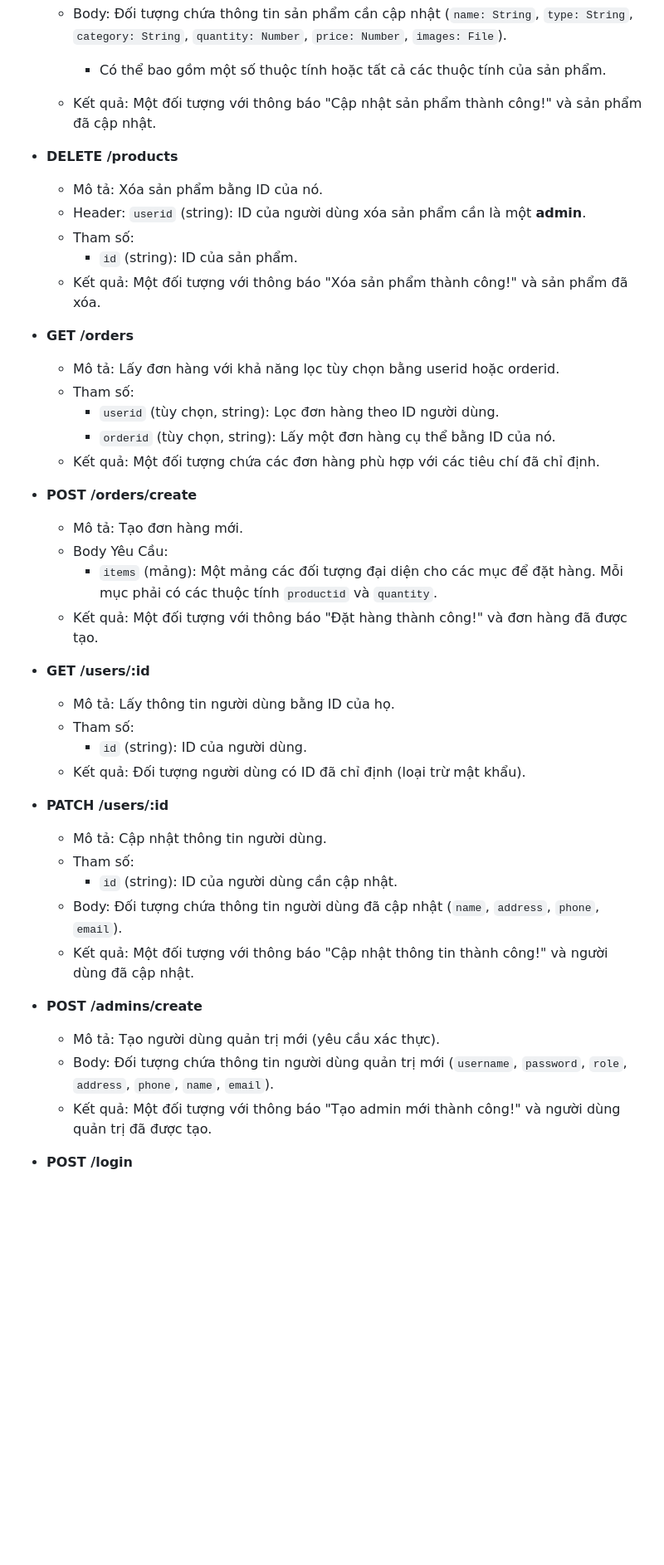
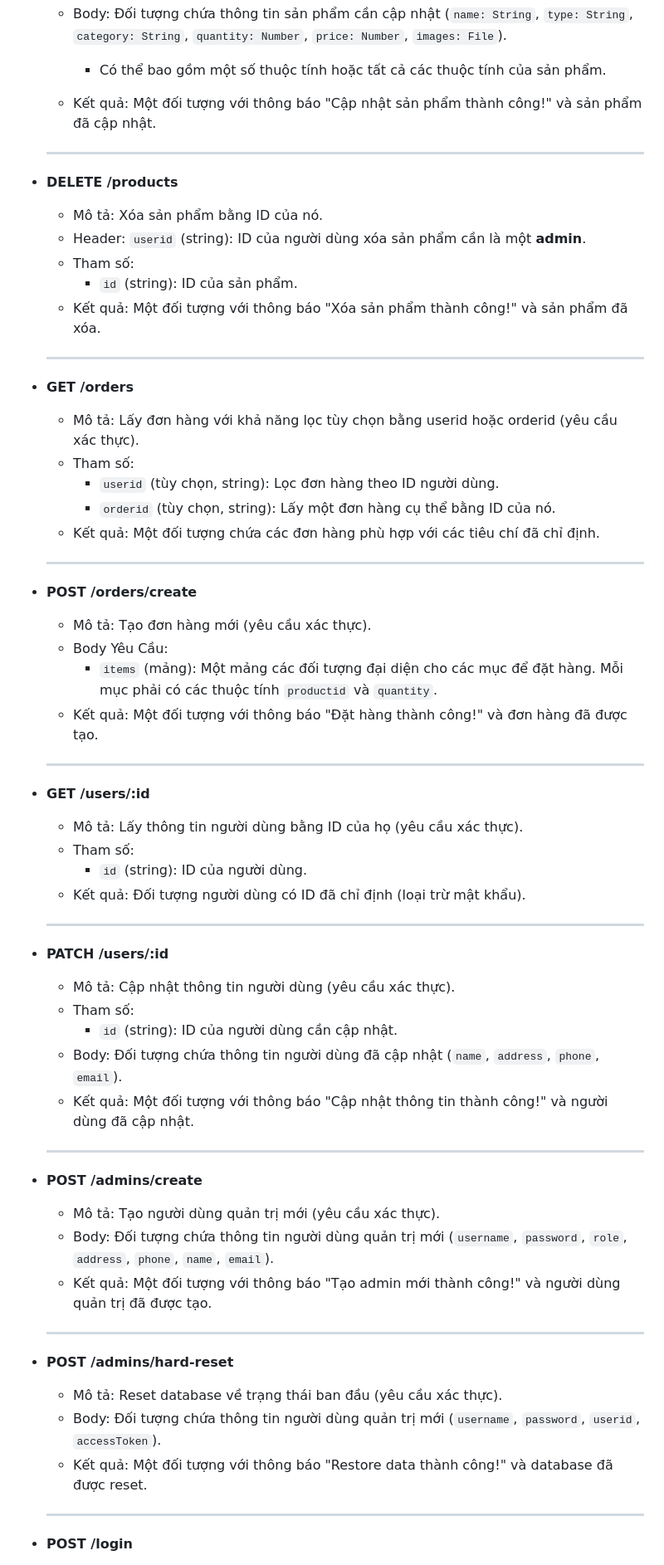
Before and after one commit to duongnguyen321/api-hua, a Markdown page: README.md, the part around one of its changes. Shown at 83% size. GitHub-like rendering; blank space fills up the shorter version.

```diff
--- a/README.md
+++ b/README.md
@@ -212,6 +327,8 @@ This is a REST API server built using json-server library. It provides endpoints
 
   - Kết quả: Một đối tượng với thông báo "Cập nhật sản phẩm thành công!" và sản phẩm đã cập nhật.
 
+  ***
+
 - **DELETE /products**
 
   - Mô tả: Xóa sản phẩm bằng ID của nó.
@@ -221,35 +338,45 @@ This is a REST API server built using json-server library. It provides endpoints
     - `id` (string): ID của sản phẩm.
   - Kết quả: Một đối tượng với thông báo "Xóa sản phẩm thành công!" và sản phẩm đã xóa.
 
+  ***
+
 - **GET /orders**
 
-  - Mô tả: Lấy đơn hàng với khả năng lọc tùy chọn bằng userid hoặc orderid.
+  - Mô tả: Lấy đơn hàng với khả năng lọc tùy chọn bằng userid hoặc orderid (yêu cầu xác thực).
   - Tham số:
     - `userid` (tùy chọn, string): Lọc đơn hàng theo ID người dùng.
     - `orderid` (tùy chọn, string): Lấy một đơn hàng cụ thể bằng ID của nó.
   - Kết quả: Một đối tượng chứa các đơn hàng phù hợp với các tiêu chí đã chỉ định.
 
+  ***
+
 - **POST /orders/create**
 
-  - Mô tả: Tạo đơn hàng mới.
+  - Mô tả: Tạo đơn hàng mới (yêu cầu xác thực).
   - Body Yêu Cầu:
     - `items` (mảng): Một mảng các đối tượng đại diện cho các mục để đặt hàng. Mỗi mục phải có các thuộc tính `productid` và `quantity`.
   - Kết quả: Một đối tượng với thông báo "Đặt hàng thành công!" và đơn hàng đã được tạo.
 
+  ***
+
 - **GET /users/:id**
 
-  - Mô tả: Lấy thông tin người dùng bằng ID của họ.
+  - Mô tả: Lấy thông tin người dùng bằng ID của họ (yêu cầu xác thực).
   - Tham số:
     - `id` (string): ID của người dùng.
   - Kết quả: Đối tượng người dùng có ID đã chỉ định (loại trừ mật khẩu).
 
+  ***
+
 - **PATCH /users/:id**
 
-  - Mô tả: Cập nhật thông tin người dùng.
+  - Mô tả: Cập nhật thông tin người dùng (yêu cầu xác thực).
   - Tham số:
     - `id` (string): ID của người dùng cần cập nhật.
   - Body: Đối tượng chứa thông tin người dùng đã cập nhật (`name`, `address`, `phone`, `email`).
   - Kết quả: Một đối tượng với thông báo "Cập nhật thông tin thành công!" và người dùng đã cập nhật.
+
+  ***
 
 - **POST /admins/create**
 
@@ -257,6 +384,16 @@ This is a REST API server built using json-server library. It provides endpoints
   - Body: Đối tượng chứa thông tin người dùng quản trị mới (`username`, `password`, `role`, `address`, `phone`, `name`, `email`).
   - Kết quả: Một đối tượng với thông báo "Tạo admin mới thành công!" và người dùng quản trị đã được tạo.
 
+  ***
+
+- **POST /admins/hard-reset**
+
+  - Mô tả: Reset database về trạng thái ban đầu (yêu cầu xác thực).
+  - Body: Đối tượng chứa thông tin người dùng quản trị mới (`username`, `password`, `userid`, `accessToken`).
+  - Kết quả: Một đối tượng với thông báo "Restore data thành công!" và database đã được reset.
+
+  ***
+
 - **POST /login**
 
   - Mô tả: Xác thực người dùng và tạo mã thông báo cho các cuộc gọi API tiếp theo.
```
Also changed, not shown: other parts of README.md (+174 -5 lines), docs/docs.en.md (+100 -4 lines), docs/docs.vi.md (+100 -5 lines).
